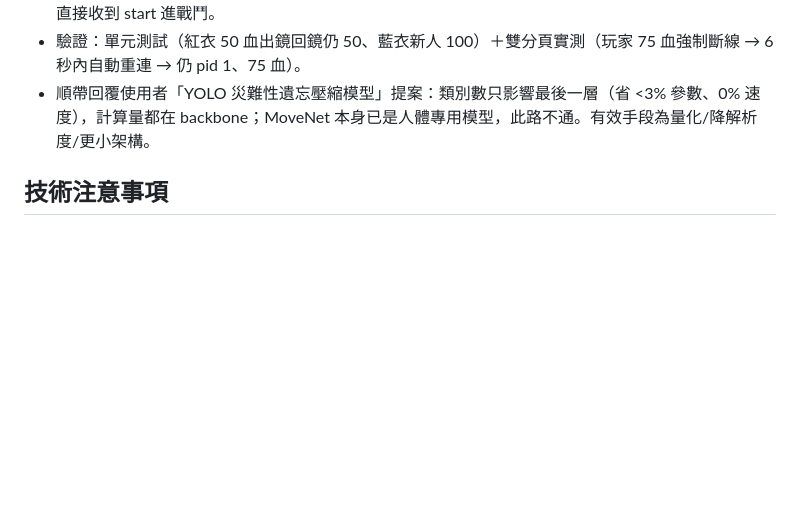
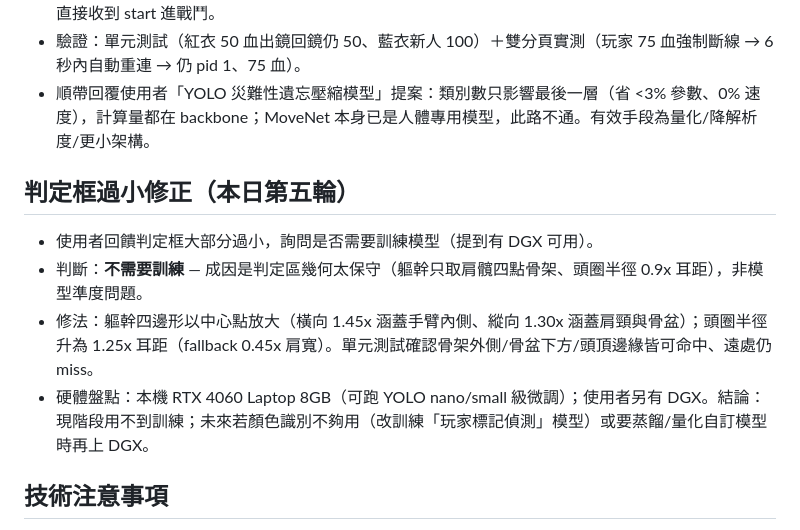
Before and after one commit to thortsui/Moblie-shooting-game, a Markdown page: 工作日誌/2026-07-11.md, the part around the change. Drawn GitHub-style; blank space fills up the shorter version.

Commit message:
工作日誌：判定框放大紀錄

```diff
--- a/工作日誌/2026-07-11.md
+++ b/工作日誌/2026-07-11.md
@@ -63,6 +63,12 @@
 - 驗證：單元測試（紅衣 50 血出鏡回鏡仍 50、藍衣新人 100）＋雙分頁實測（玩家 75 血強制斷線 → 6 秒內自動重連 → 仍 pid 1、75 血）。
 - 順帶回覆使用者「YOLO 災難性遺忘壓縮模型」提案：類別數只影響最後一層（省 <3% 參數、0% 速度），計算量都在 backbone；MoveNet 本身已是人體專用模型，此路不通。有效手段為量化/降解析度/更小架構。
 
+## 判定框過小修正（本日第五輪）
+- 使用者回饋判定框大部分過小，詢問是否需要訓練模型（提到有 DGX 可用）。
+- 判斷：**不需要訓練** — 成因是判定區幾何太保守（軀幹只取肩髖四點骨架、頭圈半徑 0.9x 耳距），非模型準度問題。
+- 修法：軀幹四邊形以中心點放大（橫向 1.45x 涵蓋手臂內側、縱向 1.30x 涵蓋肩頸與骨盆）；頭圈半徑升為 1.25x 耳距（fallback 0.45x 肩寬）。單元測試確認骨架外側/骨盆下方/頭頂邊緣皆可命中、遠處仍 miss。
+- 硬體盤點：本機 RTX 4060 Laptop 8GB（可跑 YOLO nano/small 級微調）；使用者另有 DGX。結論：現階段用不到訓練；未來若顏色識別不夠用（改訓練「玩家標記偵測」模型）或要蒸餾/量化自訂模型時再上 DGX。
+
 ## 技術注意事項
 - getUserMedia 需要 **HTTPS**（部署可用 GitHub Pages / Vercel）。
 - iOS 18 起才支援 WebGPU，需準備 WASM fallback。
```
